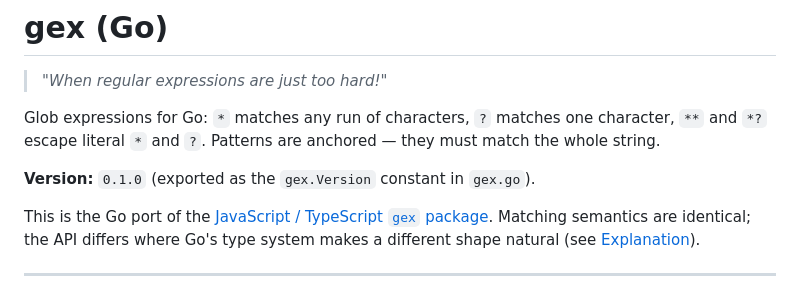
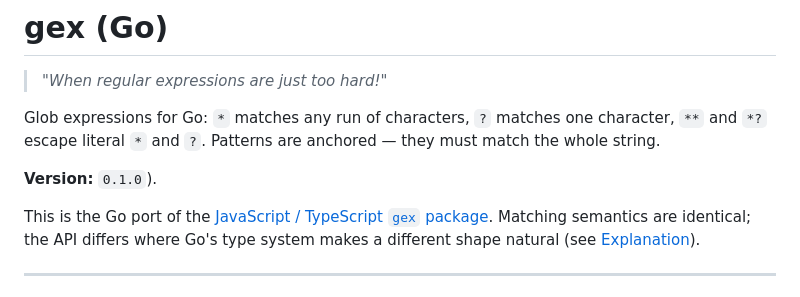
Before and after one commit to rjrodger/gex, a Markdown page: go/README.md, the part around the change. Drawn GitHub-style.

```diff
--- a/go/README.md
+++ b/go/README.md
@@ -6,7 +6,7 @@ Glob expressions for Go: `*` matches any run of characters, `?` matches
 one character, `**` and `*?` escape literal `*` and `?`. Patterns are
 anchored — they must match the whole string.
 
-**Version:** `0.1.0` (exported as the `gex.Version` constant in `gex.go`).
+**Version:** `0.1.0`).
 
 This is the Go port of the [JavaScript / TypeScript `gex`
 package](../README.md). Matching semantics are identical; the API
```
